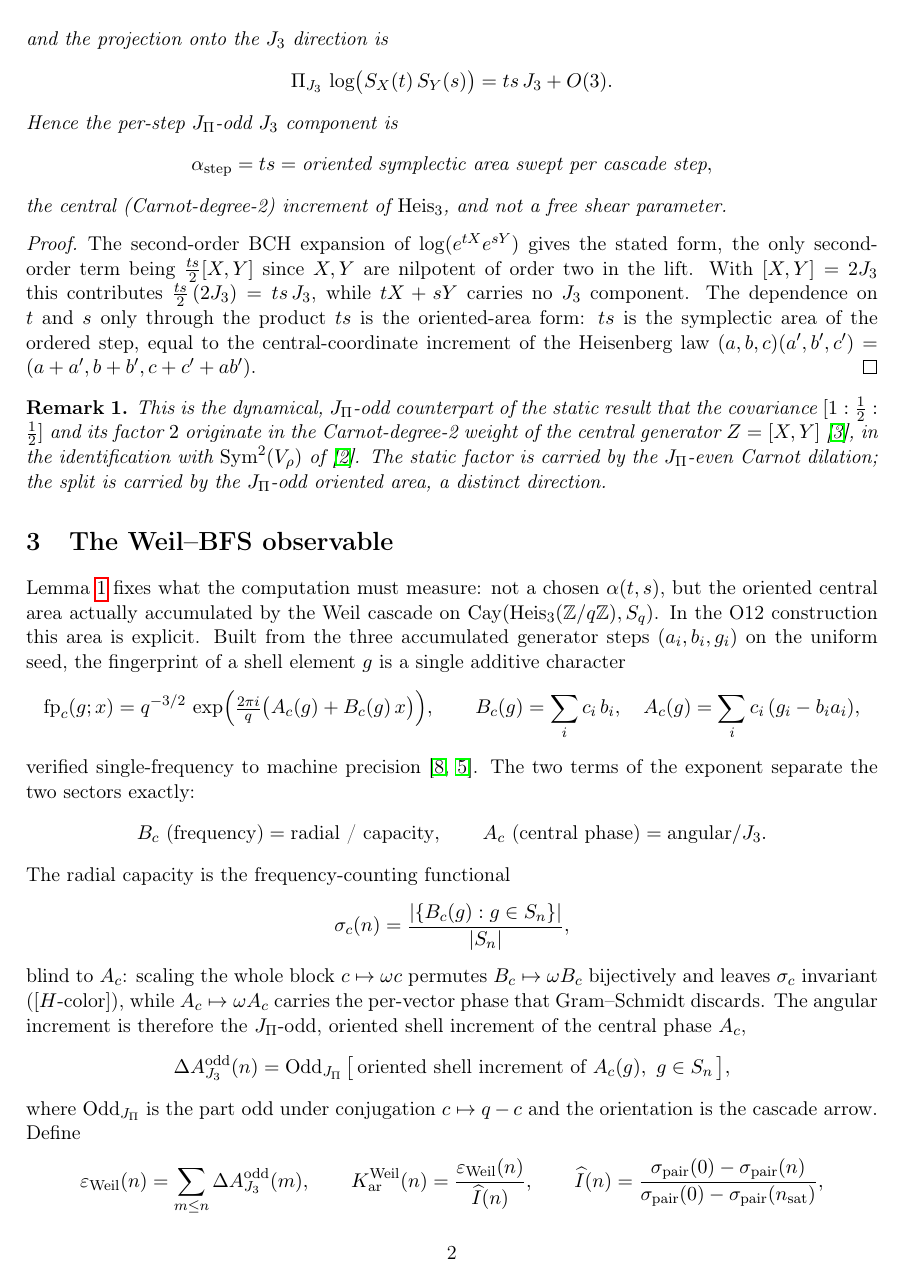
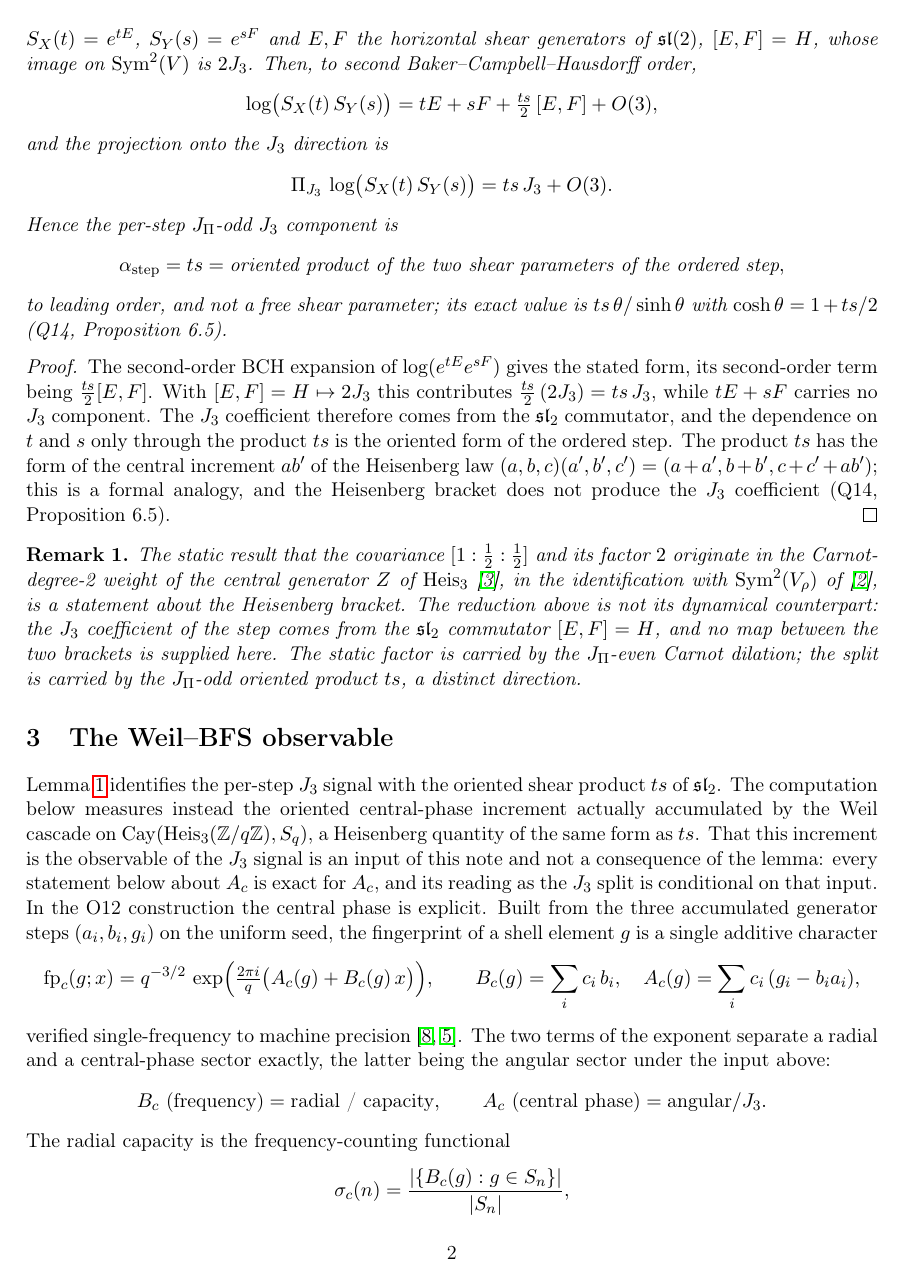
Before and after one commit to Cosmochrony/angular-amplitude-reduction, a LaTeX paper (tex/AngularAmplitudeReduction.tex): page 2 of 5. Compiled offline with pdfLaTeX.

Commit message:
AAR 1.3 (local candidate): J_3 signal comes from the sl_2 commutator [E,F]=H (Q14 Prop 6.5), not from the Heisenberg bracket; A_c as J_3 observable made an explicit input; README aligned with PRS 3.0

```diff
--- a/tex/AngularAmplitudeReduction.tex
+++ b/tex/AngularAmplitudeReduction.tex
@@ -61,11 +65,11 @@ the $J_3$ Split as Accumulated Oriented Symplectic Area\\[2pt]
     \begin{lemma}[Per-step split is the oriented symplectic area]
       \label{lem:area}
       Let the cascade step be the oriented metaplectic product $g = S_X(t)\,S_Y(s)$ acting on the weight
-      space $V = \mathbb{C}^2$ and lifted to $\Sym^2(V)$, with $X, Y$ the horizontal $\mathfrak{sl}(2)$
-      generators and $[X,Y] = 2J_3$.
+      space $V = \mathbb{C}^2$ and lifted to $\Sym^2(V)$, with $S_X(t)=e^{tE}$, $S_Y(s)=e^{sF}$ and $E,F$ the
+      horizontal shear generators of $\mathfrak{sl}(2)$, $[E,F] = H$, whose image on $\Sym^2(V)$ is $2J_3$.
       Then, to second Baker--Campbell--Hausdorff order,
       \[
-        \log\!\big(S_X(t)\,S_Y(s)\big) = tX + sY + \tfrac{ts}{2}\,[X,Y] + O(3),
+        \log\!\big(S_X(t)\,S_Y(s)\big) = tE + sF + \tfrac{ts}{2}\,[E,F] + O(3),
       \]
       and the projection onto the $J_3$ direction is
       \[
@@ -73,35 +77,44 @@ the $J_3$ Split as Accumulated Oriented Symplectic Area\\[2pt]
       \]
       Hence the per-step $J_\Pi$-odd $J_3$ component is
       \[
-        \alpha_{\mathrm{step}} = ts = \text{oriented symplectic area swept per cascade step},
+        \alpha_{\mathrm{step}} = ts = \text{oriented product of the two shear parameters of the ordered step},
       \]
-      the central (Carnot-degree-2) increment of $\Heis_3$, and not a free shear parameter.
+      to leading order, and not a free shear parameter; its exact value is $ts\,\theta/\sinh\theta$ with
+      $\cosh\theta = 1 + ts/2$ (Q14, Proposition~6.5).
     \end{lemma}
 
     \begin{proof}
-      The second-order BCH expansion of $\log(e^{tX}e^{sY})$ gives the stated form, the only second-order
-      term being $\tfrac{ts}{2}[X,Y]$ since $X, Y$ are nilpotent of order two in the lift.
-      With $[X,Y] = 2J_3$ this contributes $\tfrac{ts}{2}\,(2J_3) = ts\,J_3$, while $tX + sY$ carries no
+      The second-order BCH expansion of $\log(e^{tE}e^{sF})$ gives the stated form, its second-order
+      term being $\tfrac{ts}{2}[E,F]$.
+      With $[E,F] = H \mapsto 2J_3$ this contributes $\tfrac{ts}{2}\,(2J_3) = ts\,J_3$, while $tE + sF$ carries no
       $J_3$ component.
-      The dependence on $t$ and $s$ only through the product $ts$ is the oriented-area form: $ts$ is the
-      symplectic area of the ordered step, equal to the central-coordinate increment of the Heisenberg law
-      $(a,b,c)(a',b',c') = (a+a', b+b', c+c'+ab')$.
+      The $J_3$ coefficient therefore comes from the $\mathfrak{sl}_2$ commutator, and the dependence on $t$ and $s$
+      only through the product $ts$ is the oriented form of the ordered step.
+      The product $ts$ has the form of the central increment $ab'$ of the Heisenberg law
+      $(a,b,c)(a',b',c') = (a+a', b+b', c+c'+ab')$; this is a formal analogy, and the Heisenberg bracket does not
+      produce the $J_3$ coefficient (Q14, Proposition~6.5).
     \end{proof}
 
     \begin{remark}
-      This is the dynamical, $J_\Pi$-odd counterpart of the static result that the covariance
-      $[1:\tfrac12:\tfrac12]$ and its factor $2$ originate in the Carnot-degree-2 weight of the central
-      generator $Z = [X,Y]$~\cite{Beau2026a34}, in the identification with $\Sym^2(V_\rho)$ of~\cite{Beau2026a33}.
+      The static result that the covariance $[1:\tfrac12:\tfrac12]$ and its factor $2$ originate in the
+      Carnot-degree-2 weight of the central generator $Z$ of $\Heis_3$~\cite{Beau2026a34}, in the identification
+      with $\Sym^2(V_\rho)$ of~\cite{Beau2026a33}, is a statement about the Heisenberg bracket.
+      The reduction above is not its dynamical counterpart: the $J_3$ coefficient of the step comes from the
+      $\mathfrak{sl}_2$ commutator $[E,F]=H$, and no map between the two brackets is supplied here.
       The static factor is carried by the $J_\Pi$-even Carnot dilation; the split is carried by the
-      $J_\Pi$-odd oriented area, a distinct direction.
+      $J_\Pi$-odd oriented product $ts$, a distinct direction.
     \end{remark}
 
   \section{The Weil--BFS observable}
 
-    Lemma~\ref{lem:area} fixes what the computation must measure: not a chosen $\alpha(t,s)$, but the
-    oriented central area actually accumulated by the Weil cascade on
-    $\mathrm{Cay}(\Heis_3(\mathbb{Z}/q\mathbb{Z}), S_q)$.
-    In the O12 construction this area is explicit.
+    Lemma~\ref{lem:area} identifies the per-step $J_3$ signal with the oriented shear product $ts$ of
+    $\mathfrak{sl}_2$.
+    The computation below measures instead the oriented central-phase increment actually accumulated by the Weil
+    cascade on $\mathrm{Cay}(\Heis_3(\mathbb{Z}/q\mathbb{Z}), S_q)$, a Heisenberg quantity of the same form as $ts$.
+    That this increment is the observable of the $J_3$ signal is an input of this note and not a consequence of
+    the lemma: every statement below about $A_c$ is exact for $A_c$, and its reading as the $J_3$ split is
+    conditional on that input.
+    In the O12 construction the central phase is explicit.
     Built from the three accumulated generator steps $(a_i, b_i, g_i)$ on the uniform seed, the fingerprint
     of a shell element $g$ is a single additive character
     \[
@@ -111,7 +124,8 @@ the $J_3$ Split as Accumulated Oriented Symplectic Area\\[2pt]
       A_c(g) = \sum_i c_i\, (g_i - b_i a_i),
     \]
     verified single-frequency to machine precision~\cite{Beau2026a35,Beau2026a36}.
-    The two terms of the exponent separate the two sectors exactly:
+    The two terms of the exponent separate a radial and a central-phase sector exactly, the latter being the
+    angular sector under the input above:
     \[
       B_c \ \text{(frequency)} = \text{radial / capacity},
       \qquad
```
Also changed, not shown: README.md, tex/AngularAmplitudeReduction.tex (22 more changed lines).
